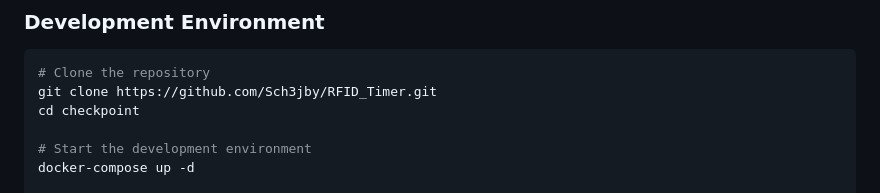
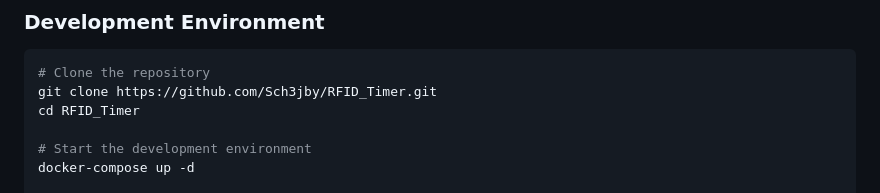
Before and after one commit to Sch3jby/RFID_Timer, a Markdown page: README.md, the part around the change. GitHub-like rendering.

````diff
--- a/README.md
+++ b/README.md
@@ -55,7 +55,7 @@ Built with a modern technology stack:
 ```bash
 # Clone the repository
 git clone https://github.com/Sch3jby/RFID_Timer.git
-cd checkpoint
+cd RFID_Timer
 
 # Start the development environment
 docker-compose up -d
````
